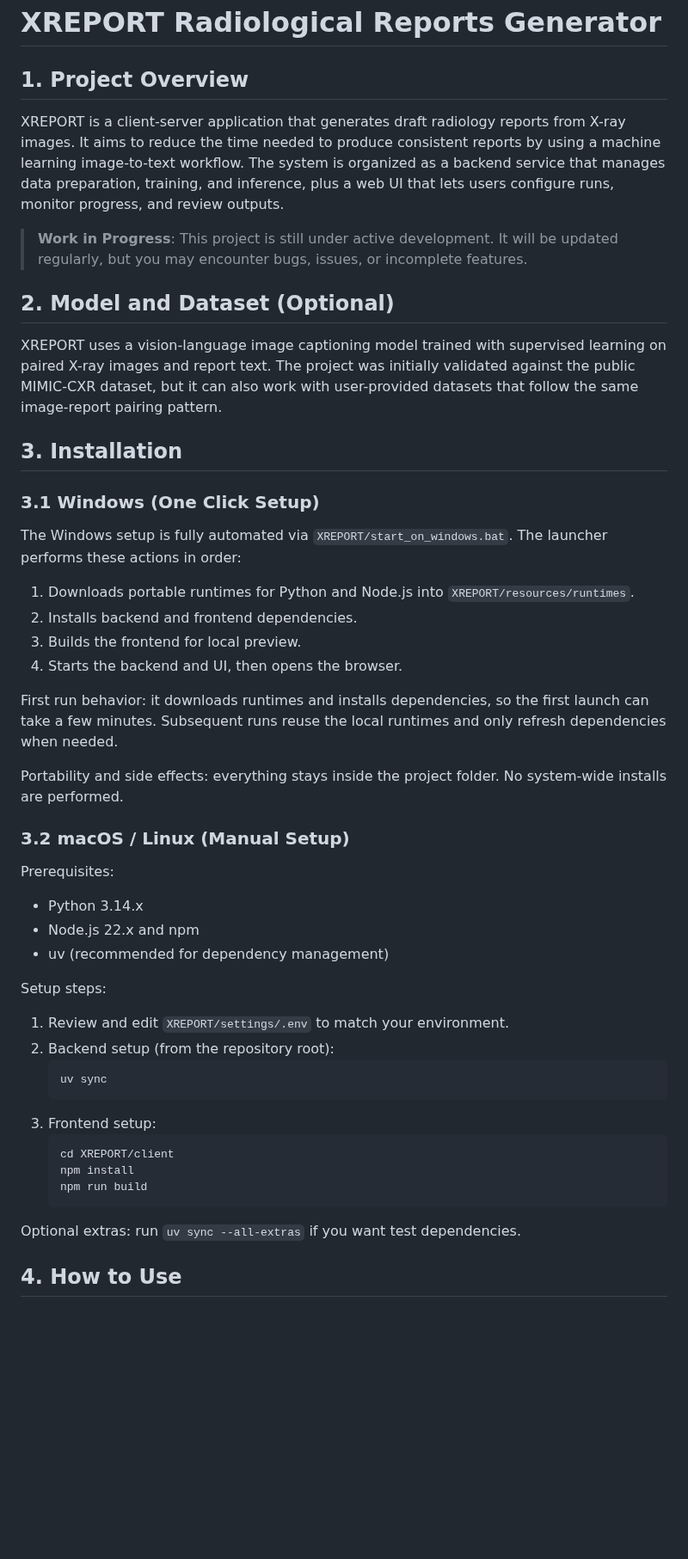
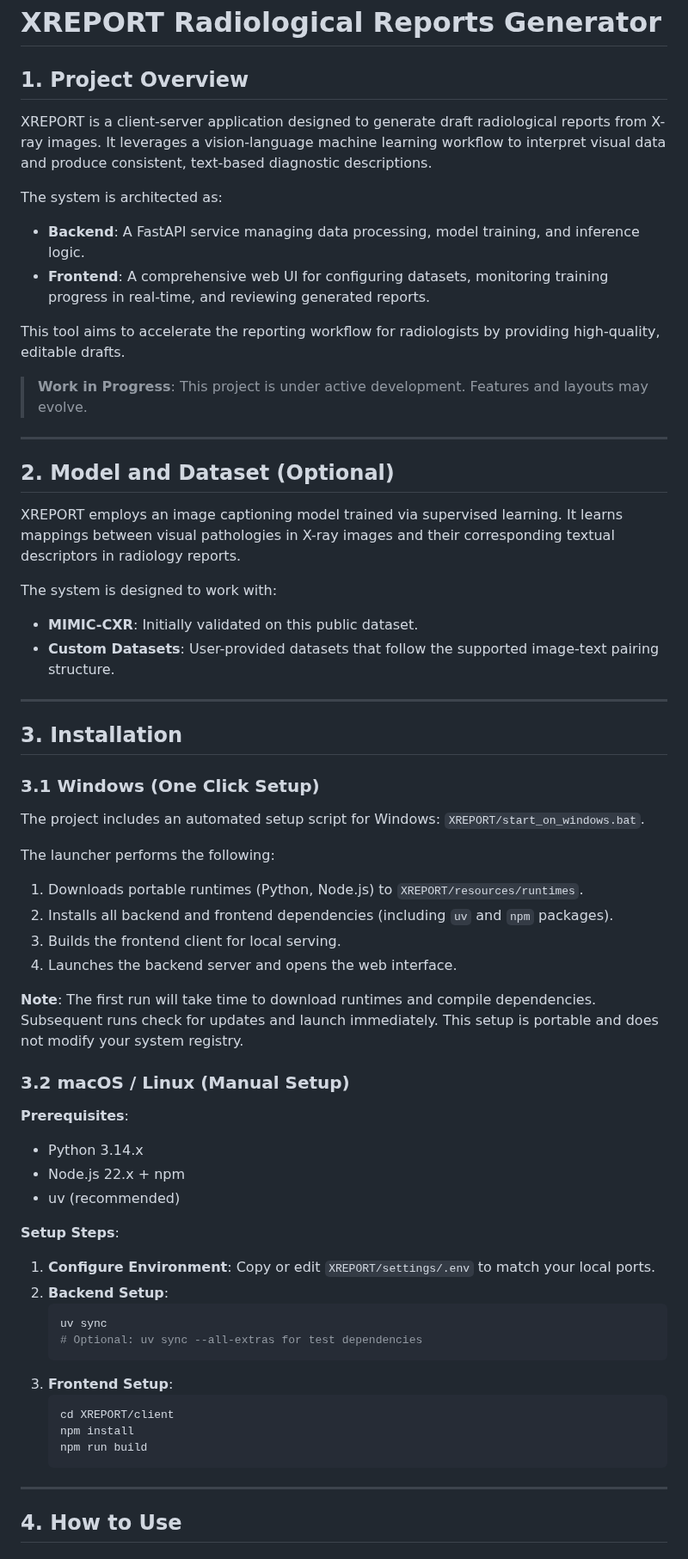
Before and after one commit to CTCycle/XREPORT-radiological-reports-generator, a Markdown page: README.md, the part around one of its changes. Shown at 86% size. GitHub-like rendering; blank space fills up the shorter version.

````diff
--- a/README.md
+++ b/README.md
@@ -1,47 +1,66 @@
 # XREPORT Radiological Reports Generator
 
 ## 1. Project Overview
-XREPORT is a client-server application that generates draft radiology reports from X-ray images. It aims to reduce the time needed to produce consistent reports by using a machine learning image-to-text workflow. The system is organized as a backend service that manages data preparation, training, and inference, plus a web UI that lets users configure runs, monitor progress, and review outputs.
 
-> **Work in Progress**: This project is still under active development. It will be updated regularly, but you may encounter bugs, issues, or incomplete features.
+XREPORT is a client-server application designed to generate draft radiological reports from X-ray images. It leverages a vision-language machine learning workflow to interpret visual data and produce consistent, text-based diagnostic descriptions.
+
+The system is architected as:
+- **Backend**: A FastAPI service managing data processing, model training, and inference logic.
+- **Frontend**: A comprehensive web UI for configuring datasets, monitoring training progress in real-time, and reviewing generated reports.
+
+This tool aims to accelerate the reporting workflow for radiologists by providing high-quality, editable drafts.
+
+> **Work in Progress**: This project is under active development. Features and layouts may evolve.
+
+---
 
 ## 2. Model and Dataset (Optional)
-XREPORT uses a vision-language image captioning model trained with supervised learning on paired X-ray images and report text. The project was initially validated against the public MIMIC-CXR dataset, but it can also work with user-provided datasets that follow the same image-report pairing pattern.
+
+XREPORT employs an image captioning model trained via supervised learning. It learns mappings between visual pathologies in X-ray images and their corresponding textual descriptors in radiology reports.
+
+The system is designed to work with:
+- **MIMIC-CXR**: Initially validated on this public dataset.
+- **Custom Datasets**: User-provided datasets that follow the supported image-text pairing structure.
+
+---
 
 ## 3. Installation
 
 ### 3.1 Windows (One Click Setup)
-The Windows setup is fully automated via `XREPORT/start_on_windows.bat`. The launcher performs these actions in order:
 
-1. Downloads portable runtimes for Python and Node.js into `XREPORT/resources/runtimes`.
-2. Installs backend and frontend dependencies.
-3. Builds the frontend for local preview.
-4. Starts the backend and UI, then opens the browser.
+The project includes an automated setup script for Windows: `XREPORT/start_on_windows.bat`.
 
-First run behavior: it downloads runtimes and installs dependencies, so the first launch can take a few minutes. Subsequent runs reuse the local runtimes and only refresh dependencies when needed.
+The launcher performs the following:
+1. Downloads portable runtimes (Python, Node.js) to `XREPORT/resources/runtimes`.
+2. Installs all backend and frontend dependencies (including `uv` and `npm` packages).
+3. Builds the frontend client for local serving.
+4. Launches the backend server and opens the web interface.
 
-Portability and side effects: everything stays inside the project folder. No system-wide installs are performed.
+**Note**: The first run will take time to download runtimes and compile dependencies. Subsequent runs check for updates and launch immediately. This setup is portable and does not modify your system registry.
 
 ### 3.2 macOS / Linux (Manual Setup)
-Prerequisites:
+
+**Prerequisites**:
 - Python 3.14.x
-- Node.js 22.x and npm
-- uv (recommended for dependency management)
+- Node.js 22.x + npm
+- uv (recommended)
 
-Setup steps:
-1. Review and edit `XREPORT/settings/.env` to match your environment.
-2. Backend setup (from the repository root):
+**Setup Steps**:
+
+1. **Configure Environment**: Copy or edit `XREPORT/settings/.env` to match your local ports.
+2. **Backend Setup**:
    ```bash
    uv sync
+   # Optional: uv sync --all-extras for test dependencies
    ```
-3. Frontend setup:
+3. **Frontend Setup**:
    ```bash
    cd XREPORT/client
    npm install
    npm run build
    ```
 
-Optional extras: run `uv sync --all-extras` if you want test dependencies.
+---
 
 ## 4. How to Use
 
````
Also changed, not shown: other parts of README.md (+39 -35 lines), assets/figures/database_browser.png, assets/figures/dataset_page.png, assets/figures/inference_page.png, assets/figures/training_page.png.
